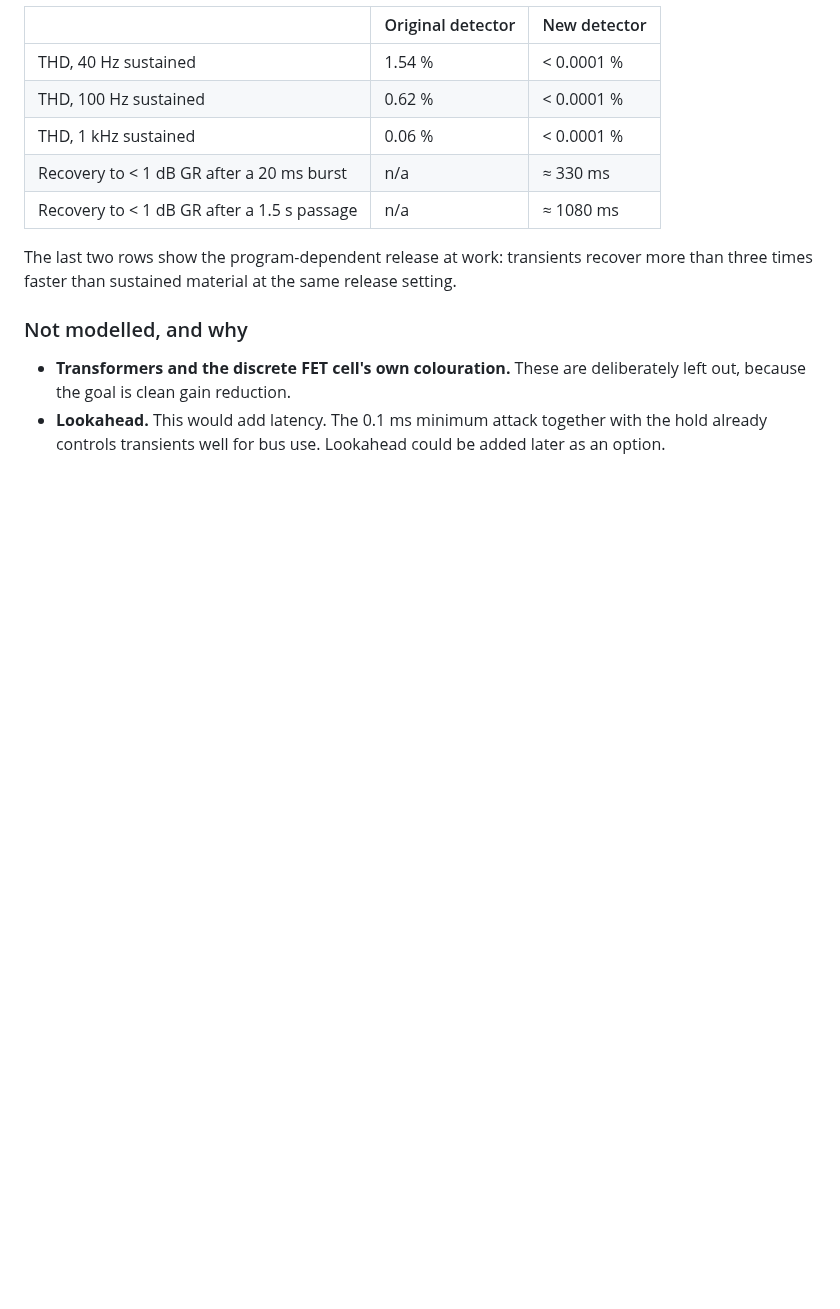
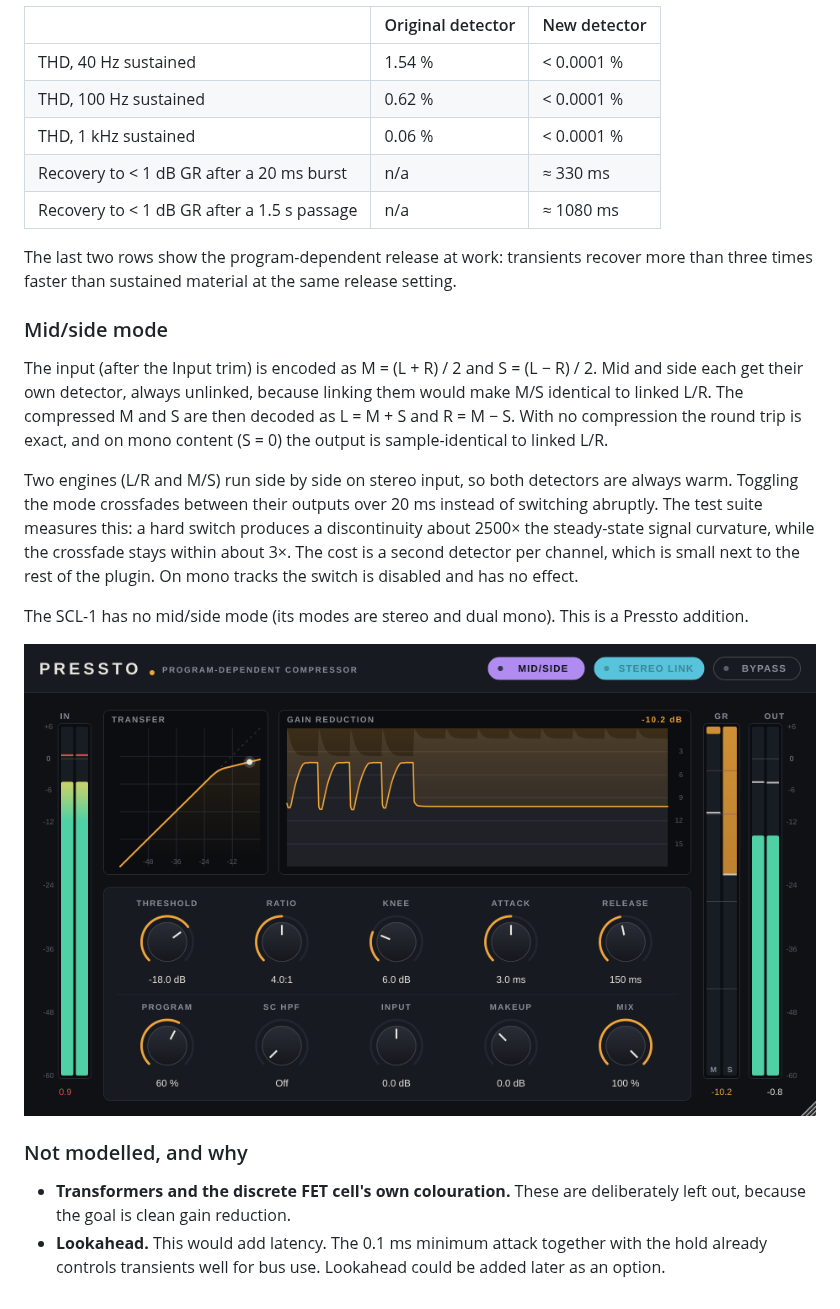
Before and after one commit to davidcoit/pressto, a Markdown page: docs/DESIGN.md, the part around the change. Drawn GitHub-style; pictures changed too: docs/editor-midside.png (added); blank space fills up the shorter version.

```diff
--- a/docs/DESIGN.md
+++ b/docs/DESIGN.md
@@ -82,6 +82,23 @@ GR       = peak
 The last two rows show the program-dependent release at work: transients recover more than three times
 faster than sustained material at the same release setting.
 
+### Mid/side mode
+
+The input (after the Input trim) is encoded as M = (L + R) / 2 and S = (L − R) / 2. Mid and side each get
+their own detector, always unlinked, because linking them would make M/S identical to linked L/R. The
+compressed M and S are then decoded as L = M + S and R = M − S. With no compression the round trip is
+exact, and on mono content (S = 0) the output is sample-identical to linked L/R.
+
+Two engines (L/R and M/S) run side by side on stereo input, so both detectors are always warm. Toggling
+the mode crossfades between their outputs over 20 ms instead of switching abruptly. The test suite
+measures this: a hard switch produces a discontinuity about 2500× the steady-state signal curvature,
+while the crossfade stays within about 3×. The cost is a second detector per channel, which is small next
+to the rest of the plugin. On mono tracks the switch is disabled and has no effect.
+
+The SCL-1 has no mid/side mode (its modes are stereo and dual mono). This is a Pressto addition.
+
+![Mid/side mode](editor-midside.png)
+
 ### Not modelled, and why
 
 * **Transformers and the discrete FET cell's own colouration.** These are deliberately left out, because
```
Also changed, not shown: README.md (+5 -2 lines), 9 other files.
